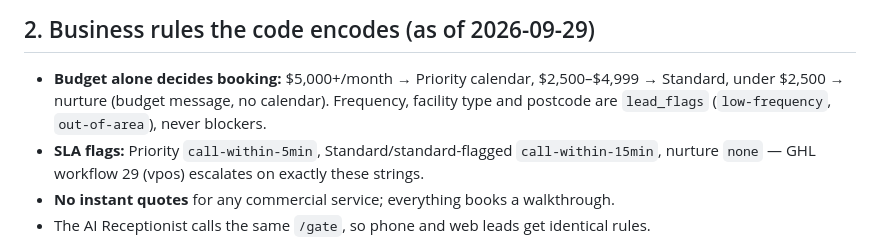
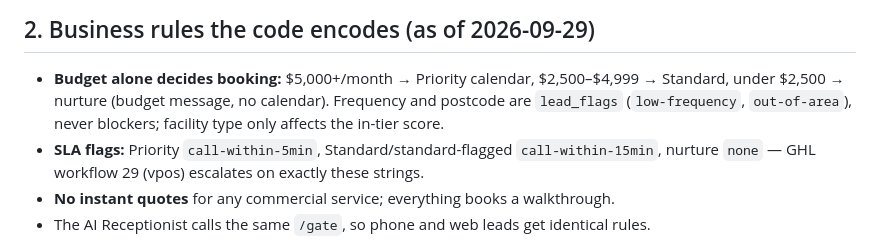
Before and after one commit to VantagePointFacilityServices/vpfs-website, a Markdown page: docs/KNOWLEDGE.md, the part around the change. Drawn GitHub-style.

Commit message:
Docs: KNOWLEDGE.md — facility type no longer produces a lead_flags value
Co-Authored-By: Claude Opus 5.5 <noreply@anthropic.com>

```diff
--- a/docs/KNOWLEDGE.md
+++ b/docs/KNOWLEDGE.md
@@ -38,8 +38,9 @@ reads. Setup runbooks live elsewhere — this file points to them.
 
 - **Budget alone decides booking:** $5,000+/month → Priority calendar,
   $2,500–$4,999 → Standard, under $2,500 → nurture (budget message, no
-  calendar). Frequency, facility type and postcode are `lead_flags`
-  (`low-frequency`, `out-of-area`), never blockers.
+  calendar). Frequency and postcode are `lead_flags`
+  (`low-frequency`, `out-of-area`), never blockers; facility type only
+  affects the in-tier score.
 - **SLA flags:** Priority `call-within-5min`, Standard/standard-flagged
   `call-within-15min`, nurture `none` — GHL workflow 29 (vpos) escalates on
   exactly these strings.
```
